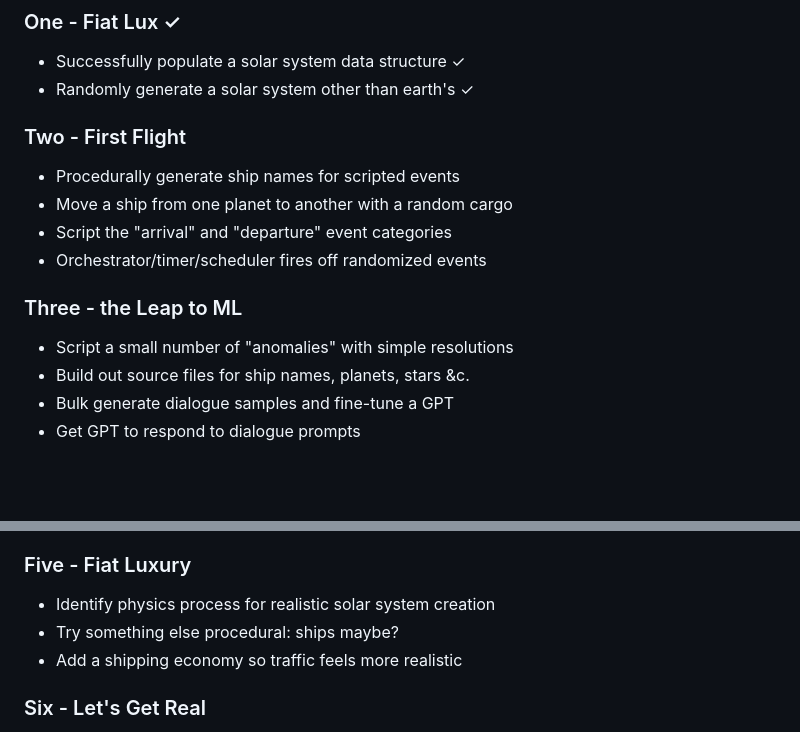
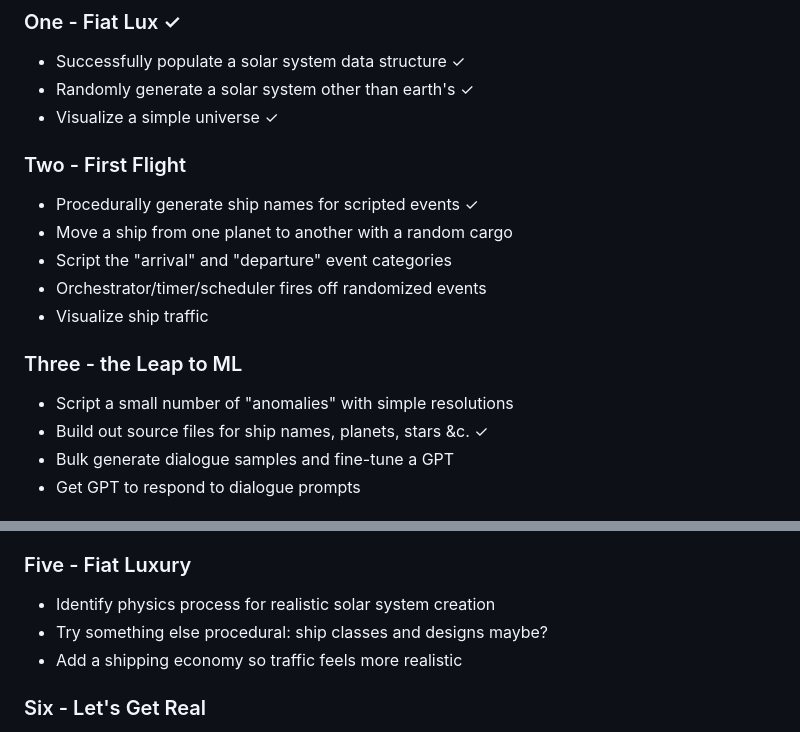
Before and after one commit to Jurph/solar, a Markdown page: TODO.md, 2 parts joined by grey strips. Rendered like a GitHub page; blank space fills up the shorter version.

Commit message:
Update TODO.md to take credit for today's progress and update my wishlist.

```diff
--- a/TODO.md
+++ b/TODO.md
@@ -55,16 +55,18 @@ The grimy cluttered controls of a real commercial aircraft, of the interior of t
 ### One - Fiat Lux ✓
 - Successfully populate a solar system data structure ✓
 - Randomly generate a solar system other than earth's ✓
+- Visualize a simple universe ✓
 
 ### Two - First Flight
-- Procedurally generate ship names for scripted events
+- Procedurally generate ship names for scripted events ✓
 - Move a ship from one planet to another with a random cargo
 - Script the "arrival" and "departure" event categories
 - Orchestrator/timer/scheduler fires off randomized events
+- Visualize ship traffic
 
 ### Three - the Leap to ML
 - Script a small number of "anomalies" with simple resolutions
-- Build out source files for ship names, planets, stars &c.
+- Build out source files for ship names, planets, stars &c. ✓
 - Bulk generate dialogue samples and fine-tune a GPT
 - Get GPT to respond to dialogue prompts
 
@@ -77,7 +79,7 @@ The grimy cluttered controls of a real commercial aircraft, of the interior of t
 
 ### Five - Fiat Luxury
 - Identify physics process for realistic solar system creation
-- Try something else procedural: ships maybe?
+- Try something else procedural: ship classes and designs maybe?
 - Add a shipping economy so traffic feels more realistic
 
 ### Six - Let's Get Real
```
Also changed, not shown: other parts of TODO.md (+2 -2 lines).
